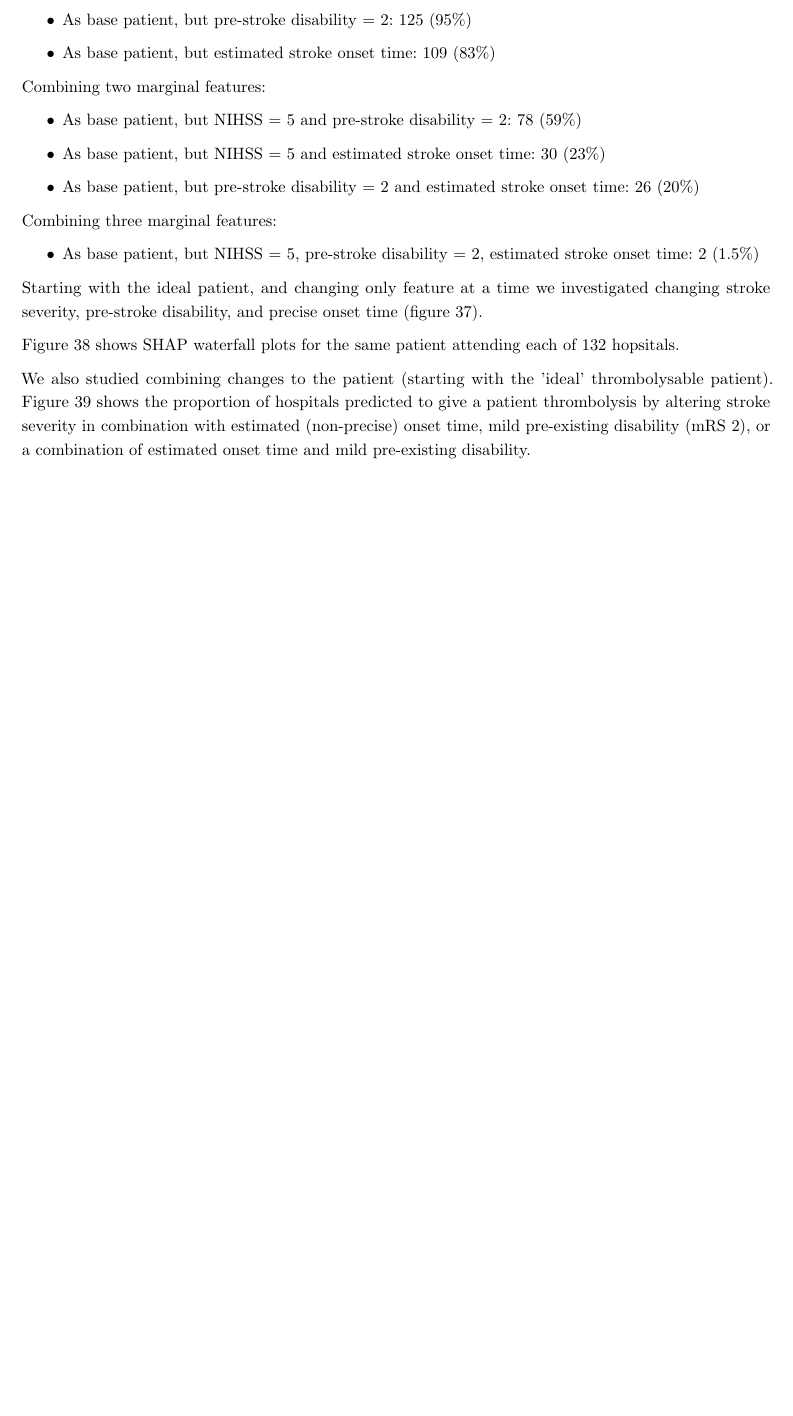
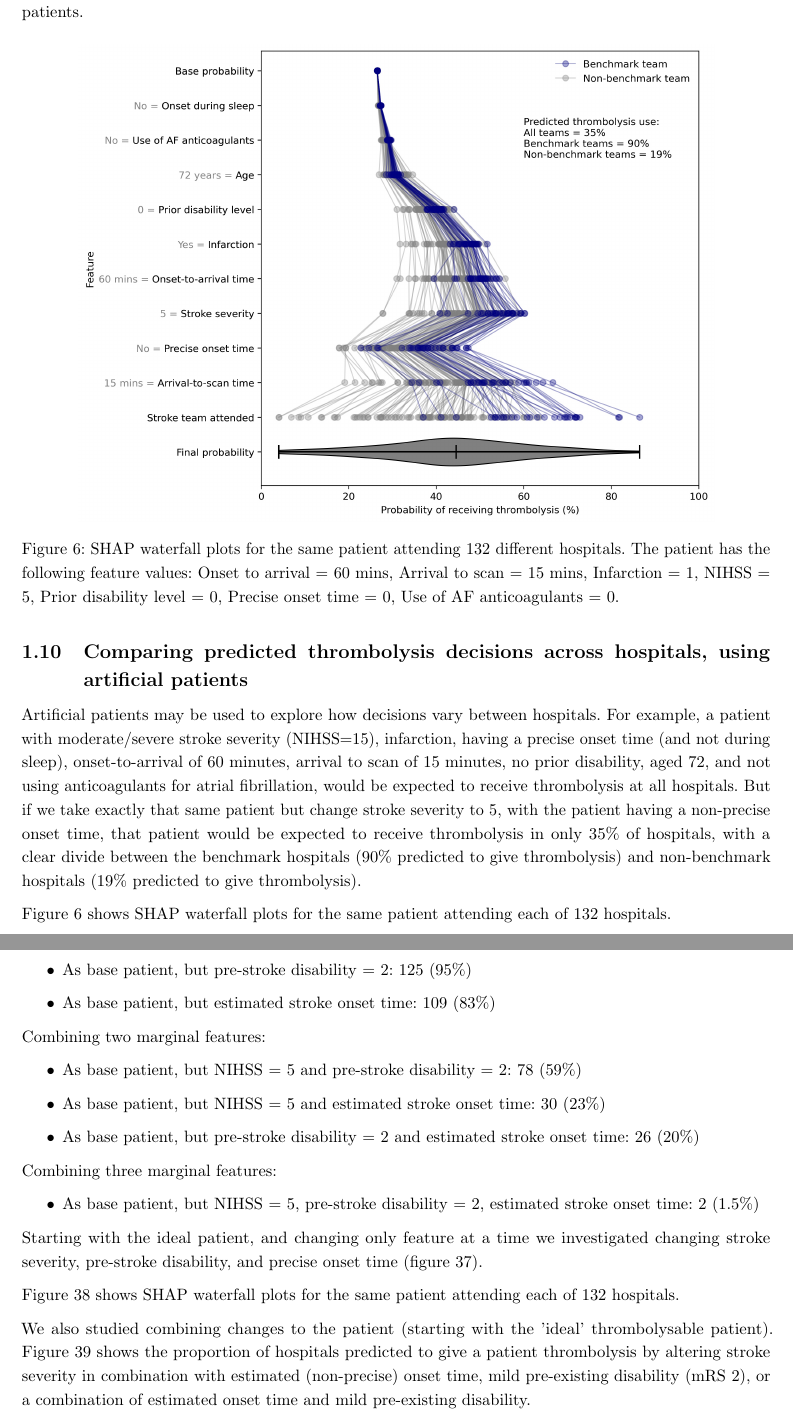
Before and after one commit to samuel-book/overleaf_shap_paper_1_long, a LaTeX document (main.tex, which reads sections/5_results.tex, sections/appendix.tex): part of page 33 of 36 before the commit and two parts of pages 7 and 33 of 36 after it, the two joined at a grey line, cut at the place of the change, the shorter picture padded with empty space. Compiled offline with pdfLaTeX.

Commit message:
Updates from Overleaf

```diff
--- a/sections/5_results.tex
+++ b/sections/5_results.tex
@@ -159,3 +153,18 @@ For both the predicted and observed thrombolysis, subgroup thrombolysis use tend
 \caption{Boxplot for either observed (top) or predicted (bottom) use of thrombolysis for subgroups of patients.}
 \label{fig:results_boxplot}
 \end{figure}
+
+%%%%%%%%%%%%%%%%%%%%%%%%%%%%%%%%%%%%%%%%%%%%%%%%%%%%%%%%%%%%%%%%%%%%%%%%%%%%%%%%%%%%%%%%%%%%%
+
+\subsection{Comparing predicted thrombolysis decisions across hospitals, using artificial patients}
+
+Artificial patients may be used to explore how decisions vary between hospitals. For example, a patient with moderate/severe stroke severity (NIHSS=15), infarction, having a precise onset time (and not during sleep), onset-to-arrival of 60 minutes, arrival to scan of 15 minutes, no prior disability, aged 72, and not using anticoagulants for atrial fibrillation, would be expected to receive thrombolysis at all hospitals. But if we take exactly that same patient but change stroke severity to 5, with the patient having a non-precise onset time, that patient would be expected to receive thrombolysis in only 35\% of hospitals, with a clear divide between the benchmark hospitals (90\% predicted to give thrombolysis) and non-benchmark hospitals (19\% predicted to give thrombolysis).
+
+Figure \ref{fig:results_artifical_shap_waterfall_with_violin} shows SHAP waterfall plots for the same patient attending each of 132 hospitals.
+
+\begin{figure}
+\centering
+\includegraphics[width=0.85\textwidth]{./images/21_shap_waterfall_with_violin_contentious}
+\caption{SHAP waterfall plots for the same patient attending 132 different hospitals. The patient has the following feature values: Onset to arrival = 60 mins, Arrival to scan = 15 mins, Infarction = 1, NIHSS = 5, Prior disability level = 0, Precise onset time = 0, Use of AF anticoagulants = 0.}
+\label{fig:results_artifical_shap_waterfall_with_violin}
+\end{figure}
--- a/sections/appendix.tex
+++ b/sections/appendix.tex
@@ -1048,13 +1048,13 @@ Starting with the ideal patient, and changing only feature at a time we investig
 \label{fig:artificial_1}
 \end{figure}
 
-Figure \ref{fig:artifivial_shap_waterfall_with_violin} shows SHAP waterfall plots for the same patient attending each of 132 hopsitals.
+Figure \ref{fig:artificial_shap_waterfall_with_violin} shows SHAP waterfall plots for the same patient attending each of 132 hospitals.
 
 \begin{figure}
 \centering
-\includegraphics[width=0.7\textwidth]{./images/21_shap_waterfall_with_violin}
-\caption{SHAP waterfall plots for the same patient attending 132 different hospitals. The patient has the following feature values: Onset to arrival = 80 mins, Arrival to scan = 20 mins, Infarction = 1, NIHSS = 5, Prior disability level = 0, Precise onset time = 1, Use of AF anticoagulants = 0.}
-\label{fig:artifivial_shap_waterfall_with_violin}
+\includegraphics[width=0.7\textwidth]{./images/21_shap_waterfall_with_violin_contentious}
+\caption{SHAP waterfall plots for the same patient attending 132 different hospitals. The patient has the following feature values: Onset to arrival = 80 mins, Arrival to scan = 20 mins, Infarction = 1, NIHSS = 5, Prior disability level = 0, Precise onset time = 0, Use of AF anticoagulants = 0.}
+\label{fig:artificial_shap_waterfall_with_violin}
 \end{figure}
 
 
```
Also changed, not shown: images/15_10k_subgroup.jpg, images/15_10k_subgroup_violin.jpg, images/15a_actual_subgroup.jpg, images/15a_actual_subgroup_violin.jpg (added), images/15a_subgroup_correlation.jpg, images/21_shap_waterfall_with_violin.jpg (deleted), images/21_shap_waterfall_with_violin_contentious.jpg (added), images/21_shap_waterfall_with_violin_highly_thrombolysable.jpg (added), sections/5_results.tex (10 more changed lines), sections/appendix.tex (4 more changed lines).
